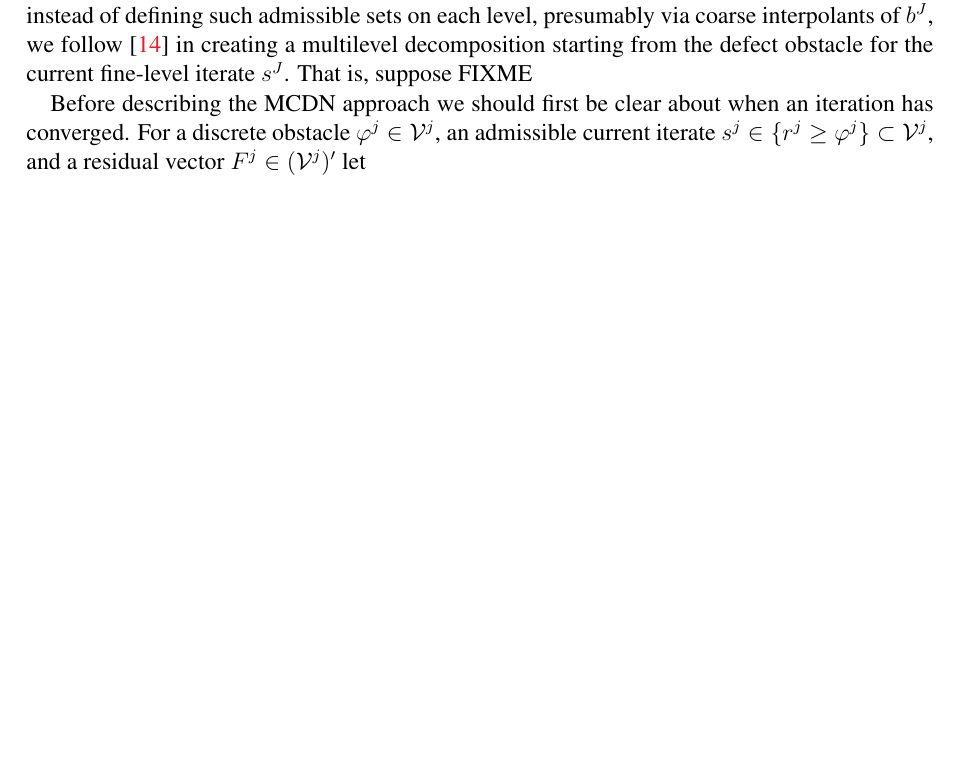
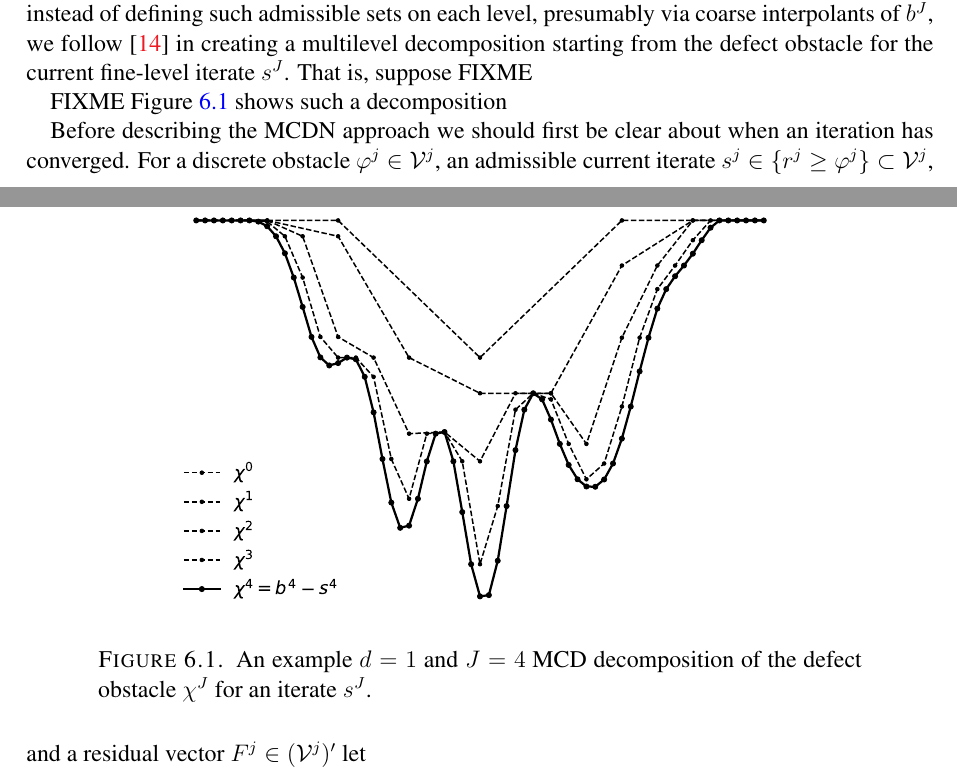
Before and after one commit to bueler/multilevel-stokes-geometry, a LaTeX paper (paper/msg.tex): part of page 14 of 18 before the commit and two parts of pages 14 and 15 of 18 after it, the two joined at a grey line, cut so that both start at the same text, the shorter picture padded with empty space. Compiled offline with pdfLaTeX.

Commit message:
Add a basic MCD figure.

```diff
--- a/paper/msg.tex
+++ b/paper/msg.tex
@@ -491,6 +491,19 @@ We need notation for multiple mesh levels.  Suppose $\mathcal{T}^0$ is a fixed t
 
 Suppose $b^J \in \mathcal{V}^J$ denotes the fine-level bed topography.  On this fine level the admissible surface elevations form a closed and convex set $\mathcal{L}^J = \{r^J \ge b^J, r^J|_{\partial\Omega} = b^J|_{\partial\Omega}\} \subset \mathcal{V}^J$.  However, instead of defining such admissible sets on each level, presumably via coarse interpolants of $b^J$, we follow \cite{GraeserKornhuber2009} in creating a multilevel decomposition starting from the defect obstacle for the current fine-level iterate $s^J$.  That is, suppose FIXME
 
+FIXME Figure \ref{fig:decompclassical} shows such a decomposition
+
+% figure generated in mg-glaciers/py by using decomposition_plain() in visualize.py and then:
+% $ ./obstacle.py -J 5 -jcoarse 1 -irtol 1.0e-5 -monitor -diagnostics -random -randommodes 15 -o classical.pdf
+% to get decomp_classical.pdf
+\begin{figure}[t]
+\begin{center}
+\includegraphics[width=0.7\textwidth]{fixfigs/decompclassical.pdf}
+\end{center}
+\caption{An example $d=1$ and $J=4$ MCD decomposition of the defect obstacle $\chi^J$ for an iterate $s^J$.}
+\label{fig:decompclassical}
+\end{figure}
+
 Before describing the MCDN approach we should first be clear about when an iteration has converged.  For a discrete obstacle $\varphi^j \in \mathcal{V}^j$, an admissible current iterate $s^j\in \{r^j \ge \varphi^j\} \subset \mathcal{V}^j$, and a residual vector $F^j \in (\mathcal{V}^j)'$ let
 \begin{equation}
 \vertiii{F^j}_{(s^j,\varphi^j)} = \left(\sum_{s_i > \varphi_i} |F[\psi_i]|^2 + \sum_{s_i = \varphi_i} |\min\{F[\psi_i],0\}|^2\right)^{1/2} \label{eq:cpnorm}
```
Also changed, not shown: paper/fixfigs/decompclassical.pdf (added).
